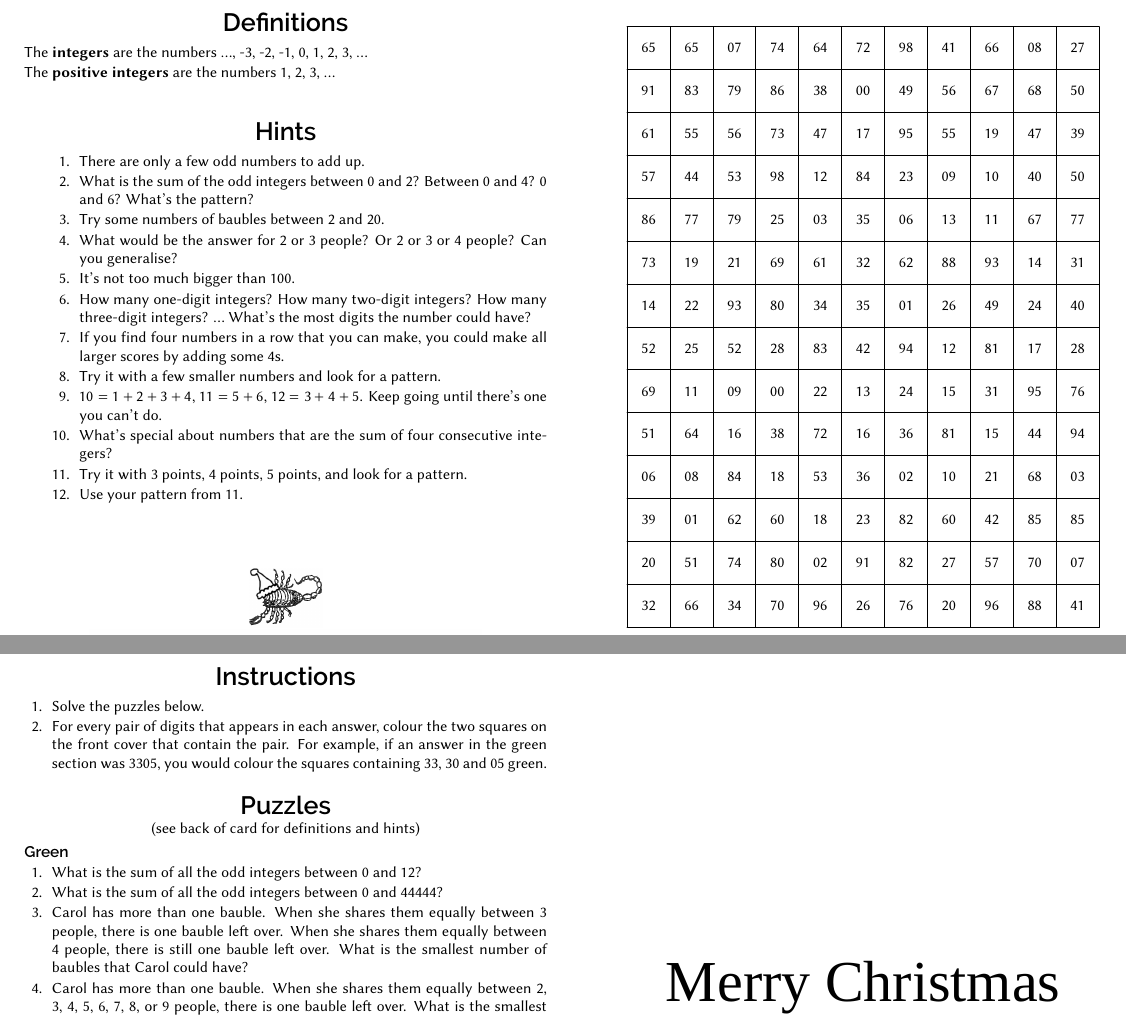
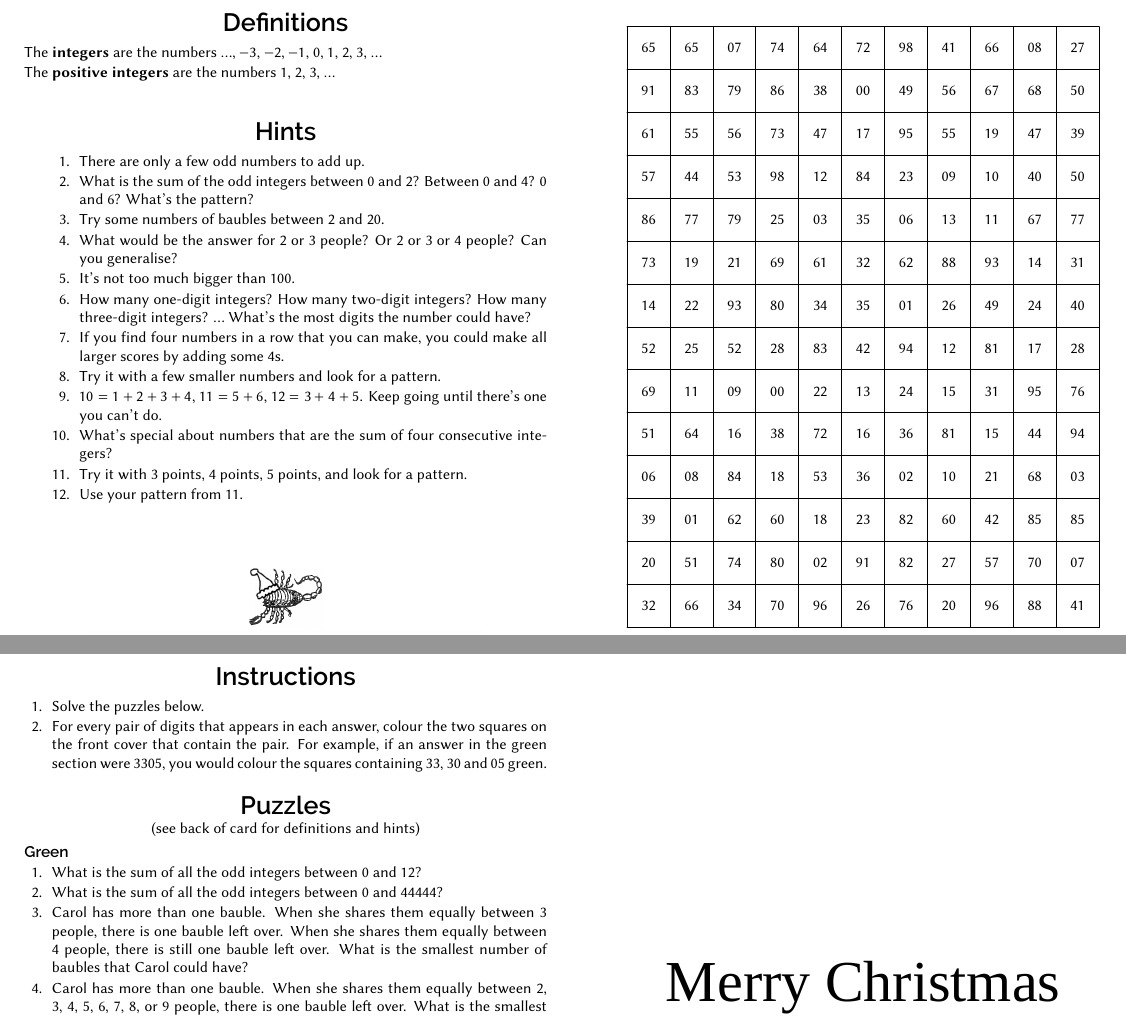
Before and after one commit to mscroggs/christmas_card_2025, a LaTeX document (card.tex): two parts of pages 1 and 2 of 2, joined at a grey line, cut so that both start at the same text. Compiled offline with XeLaTeX; a missing font is replaced by an installed copy or a similar font.

Commit message:
Adam's corrections

```diff
--- a/card.tex
+++ b/card.tex
@@ -54,7 +54,7 @@ includeheadfoot
 \vspace{3mm}
 {\footnotesize
 \begin{enumerlist}[0mm]
-\item[] The \textbf{integers} are the numbers \dots, -3, -2, -1, 0, 1, 2, 3, \dots
+\item[] The \textbf{integers} are the numbers \dots, $-3$, $-2$, $-1$, $0$, $1$, $2$, $3$, \dots
 \item[] The \textbf{positive integers} are the numbers 1, 2, 3, \dots
 \end{enumerlist}
 }
@@ -123,7 +123,7 @@ chalkdustmagazine.com
 \begin{enumerlist}
 \item Solve the puzzles below.
 \item For every pair of digits that appears in each answer, colour the two squares on the front
-    cover that contain the pair. For example, if an answer in the green section was
+    cover that contain the pair. For example, if an answer in the green section were
     3305, you would colour the squares containing 33, 30 and 05 green.
 \end{enumerlist}}
 
```
